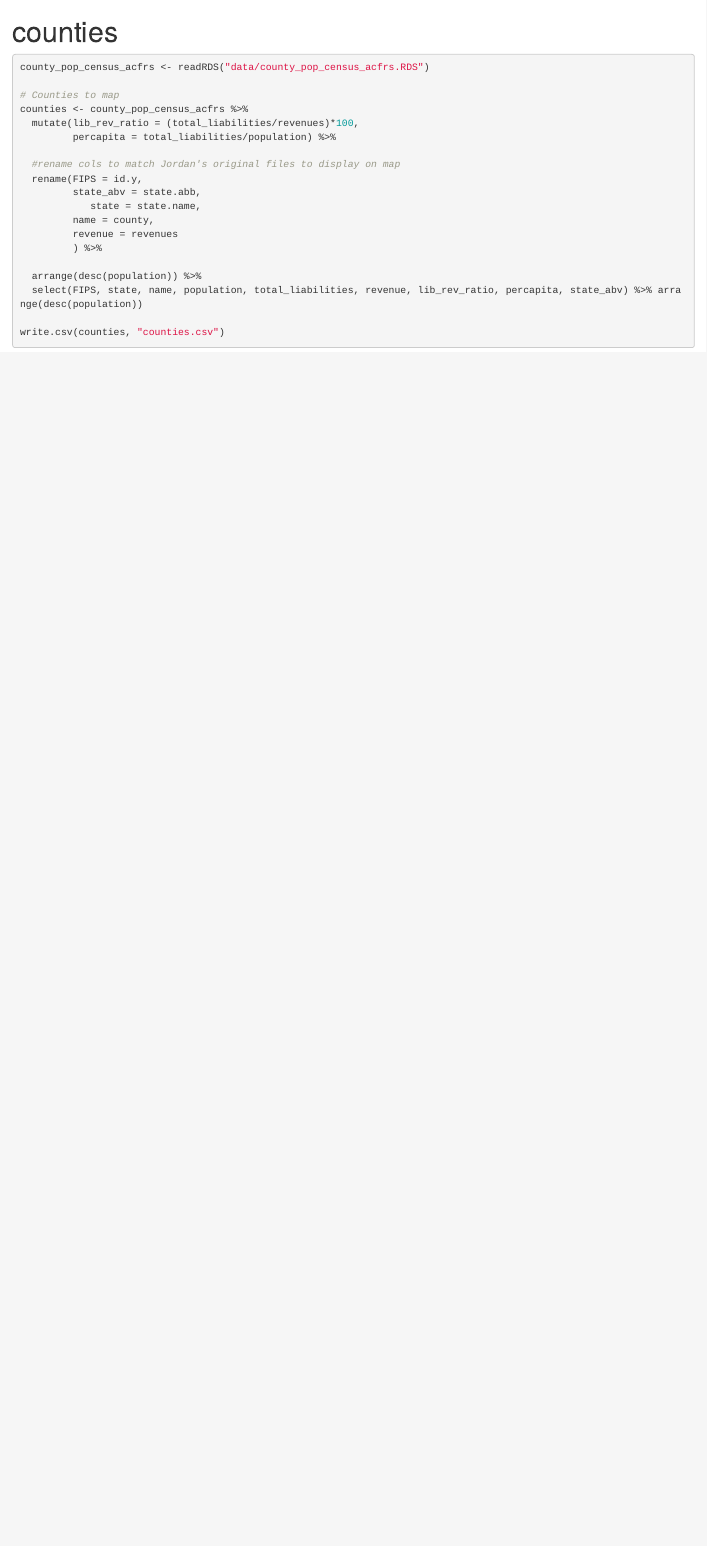
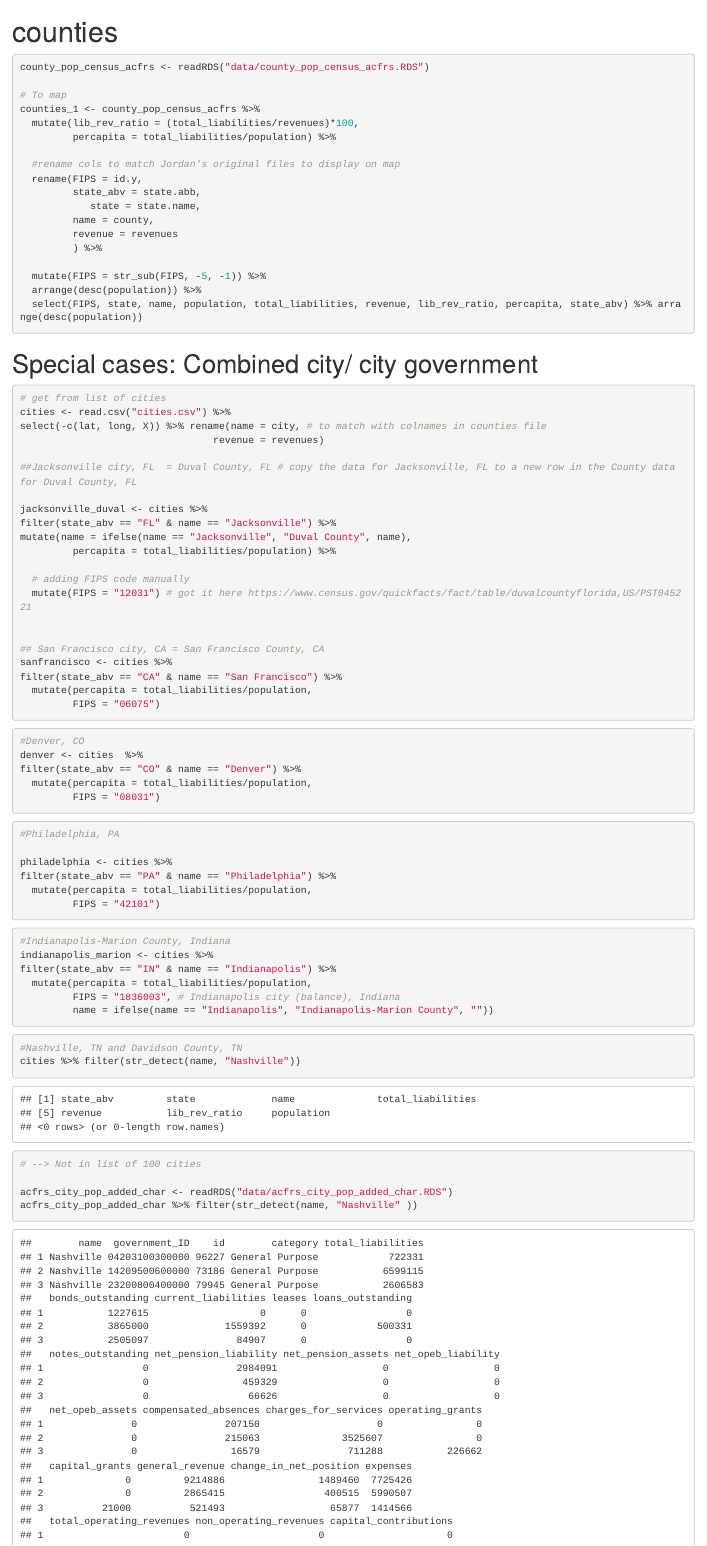
Before and after one commit to jordancampbell23/gov_fin_al, an R Markdown document (counties.Rmd): the page in a window 1100 px wide, from its top. Rendered offline with R 4.5, knitr and Pandoc, with nearby package versions; common packages that the code uses without loading them are loaded.

Commit message:
adding 5 counties that are also cities

````diff
--- a/counties.Rmd
+++ b/counties.Rmd
@@ -10,8 +10,8 @@ knitr::opts_chunk$set(echo = TRUE)
 ```{r}
 county_pop_census_acfrs <- readRDS("data/county_pop_census_acfrs.RDS")
 
-# Counties to map
-counties <- county_pop_census_acfrs %>%
+# To map
+counties_1 <- county_pop_census_acfrs %>%
   mutate(lib_rev_ratio = (total_liabilities/revenues)*100,
          percapita = total_liabilities/population) %>%
 
@@ -23,5 +23,73 @@ counties <- county_pop_census_acfrs %>%
          revenue = revenues
          ) %>%
 
+  mutate(FIPS = str_sub(FIPS, -5, -1)) %>%
   arrange(desc(population)) %>%
   select(FIPS, state, name, population, total_liabilities, revenue, lib_rev_ratio, percapita, state_abv) %>% arrange(desc(population))
+
+```
+
+# Special cases: Combined city/ city government
+```{r}
+# get from list of cities
+cities <- read.csv("cities.csv") %>%
+select(-c(lat, long, X)) %>% rename(name = city, # to match with colnames in counties file
+                                 revenue = revenues)
+
+##Jacksonville city, FL  = Duval County, FL # copy the data for Jacksonville, FL to a new row in the County data for Duval County, FL
+
+jacksonville_duval <- cities %>%
+filter(state_abv == "FL" & name == "Jacksonville") %>%
+mutate(name = ifelse(name == "Jacksonville", "Duval County", name),
+         percapita = total_liabilities/population) %>%
+
+  # adding FIPS code manually
+  mutate(FIPS = "12031") # got it here https://www.census.gov/quickfacts/fact/table/duvalcountyflorida,US/PST045221
+
+
+## San Francisco city, CA = San Francisco County, CA
+sanfrancisco <- cities %>%
+filter(state_abv == "CA" & name == "San Francisco") %>%
+  mutate(percapita = total_liabilities/population,
+         FIPS = "06075")
+
+```
+
+
+```{r}
+#Denver, CO
+denver <- cities  %>%
+filter(state_abv == "CO" & name == "Denver") %>%
+  mutate(percapita = total_liabilities/population,
+         FIPS = "08031")
+
+```
+
+
+```{r}
+#Philadelphia, PA
+
+philadelphia <- cities %>%
+filter(state_abv == "PA" & name == "Philadelphia") %>%
+  mutate(percapita = total_liabilities/population,
+         FIPS = "42101")
+```
+
+```{r}
+#Indianapolis-Marion County, Indiana
+indianapolis_marion <- cities %>%
+filter(state_abv == "IN" & name == "Indianapolis") %>%
+  mutate(percapita = total_liabilities/population,
+         FIPS = "1836003", # Indianapolis city (balance), Indiana
+         name = ifelse(name == "Indianapolis", "Indianapolis-Marion County", ""))
+```
+
+
+
+```{r}
+#Nashville, TN and Davidson County, TN
+cities %>% filter(str_detect(name, "Nashville"))
+# --> Not in list of 100 cities
+
+acfrs_city_pop_added_char <- readRDS("data/acfrs_city_pop_added_char.RDS")
+acfrs_city_pop_added_char %>% filter(str_detect(name, "Nashville" ))
--- /dev/null
+++ b/nashville.csv
@@ -0,0 +1 @@
+"","state","name","census_id","id","year","category","total_liabilities","bonds_outstanding","current_liabilities","leases","loans_outstanding","notes_outstanding","net_pension_liability","net_pension_assets","net_opeb_liability","net_opeb_assets","compensated_absences","charges_for_services","operating_grants","capital_grants","general_revenue","change_in_net_position","expenses","total_operating_revenues","non_operating_revenues","capital_contributions","revenues","has_unconfirmed"
````
Also changed, not shown: cities.Rmd (+9 -4 lines), counties.csv, counties.Rmd (29 more changed lines), nashville.csv (10 more changed lines), 1 other file.
